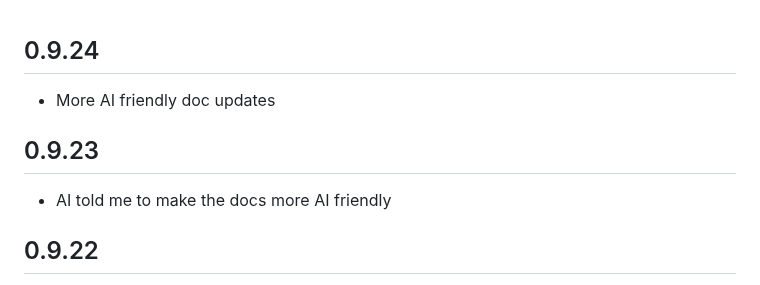
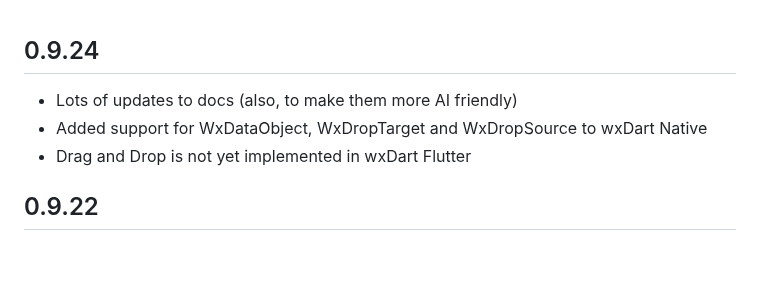
Before and after one commit to RobertRoeb/wx_dart, a Markdown page: CHANGELOG.md, the part around the change. Rendered like a GitHub page; blank space fills up the shorter version.

```diff
--- a/CHANGELOG.md
+++ b/CHANGELOG.md
@@ -1,10 +1,8 @@
 ## 0.9.24
 
-* More AI friendly doc updates
-
-## 0.9.23
-
-* AI told me to make the docs more AI friendly
+* Lots of updates to docs (also, to make them more AI friendly)
+* Added support for WxDataObject, WxDropTarget and WxDropSource to wxDart Native
+* Drag and Drop is not yet implemented in wxDart Flutter
 
 ## 0.9.22
 
```
Also changed, not shown: README.md (+13 -0 lines).
